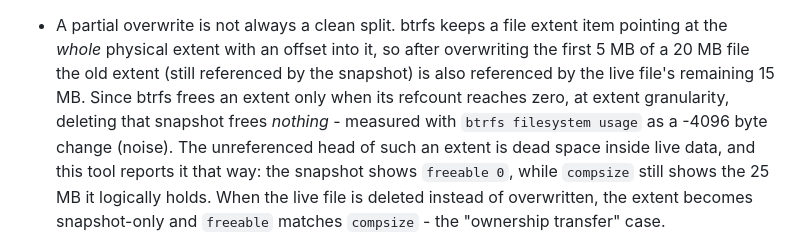
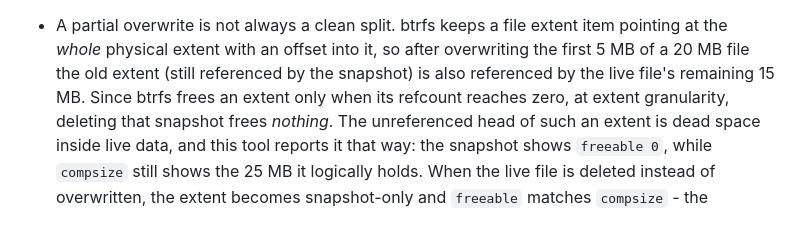
Before and after one commit to markopetrovi/btrfsmap, a Markdown page: README.md, the part around one of its changes. Rendered like a GitHub page.

```diff
--- a/README.md
+++ b/README.md
@@ -291,8 +275,7 @@ failed to parse (the count has to be zero).
   overwriting the first 5 MB of a 20 MB file the old extent (still referenced
   by the snapshot) is also referenced by the live file's remaining 15 MB. Since
   btrfs frees an extent only when its refcount reaches zero, at extent
-  granularity, deleting that snapshot frees *nothing* - measured with
-  `btrfs filesystem usage` as a -4096 byte change (noise). The unreferenced
+  granularity, deleting that snapshot frees *nothing*. The unreferenced
   head of such an extent is dead space inside live data, and this tool reports
   it that way: the snapshot shows `freeable 0`, while `compsize` still shows
   the 25 MB it logically holds. When the live file is deleted instead of
```
Also changed, not shown: other parts of README.md (+24 -40 lines).
